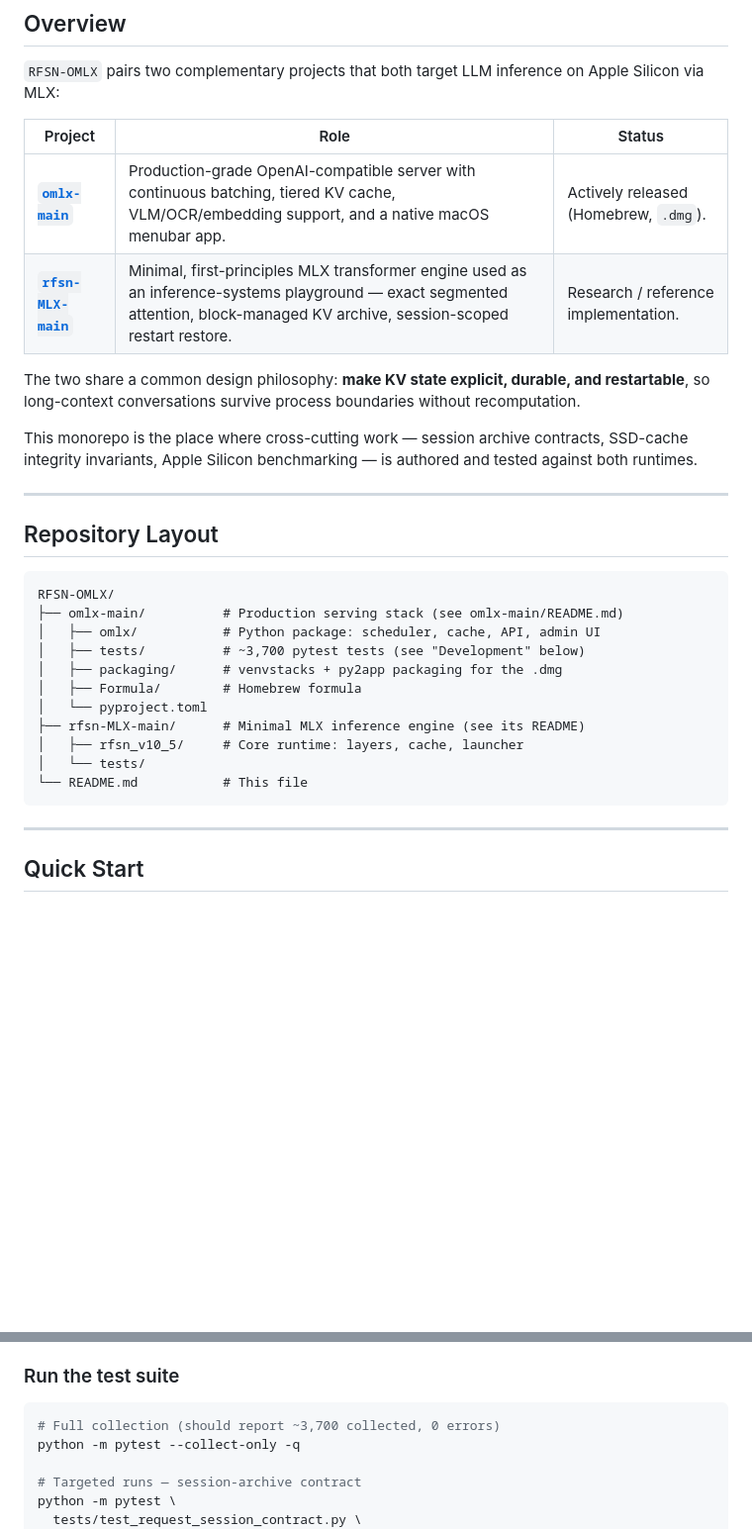
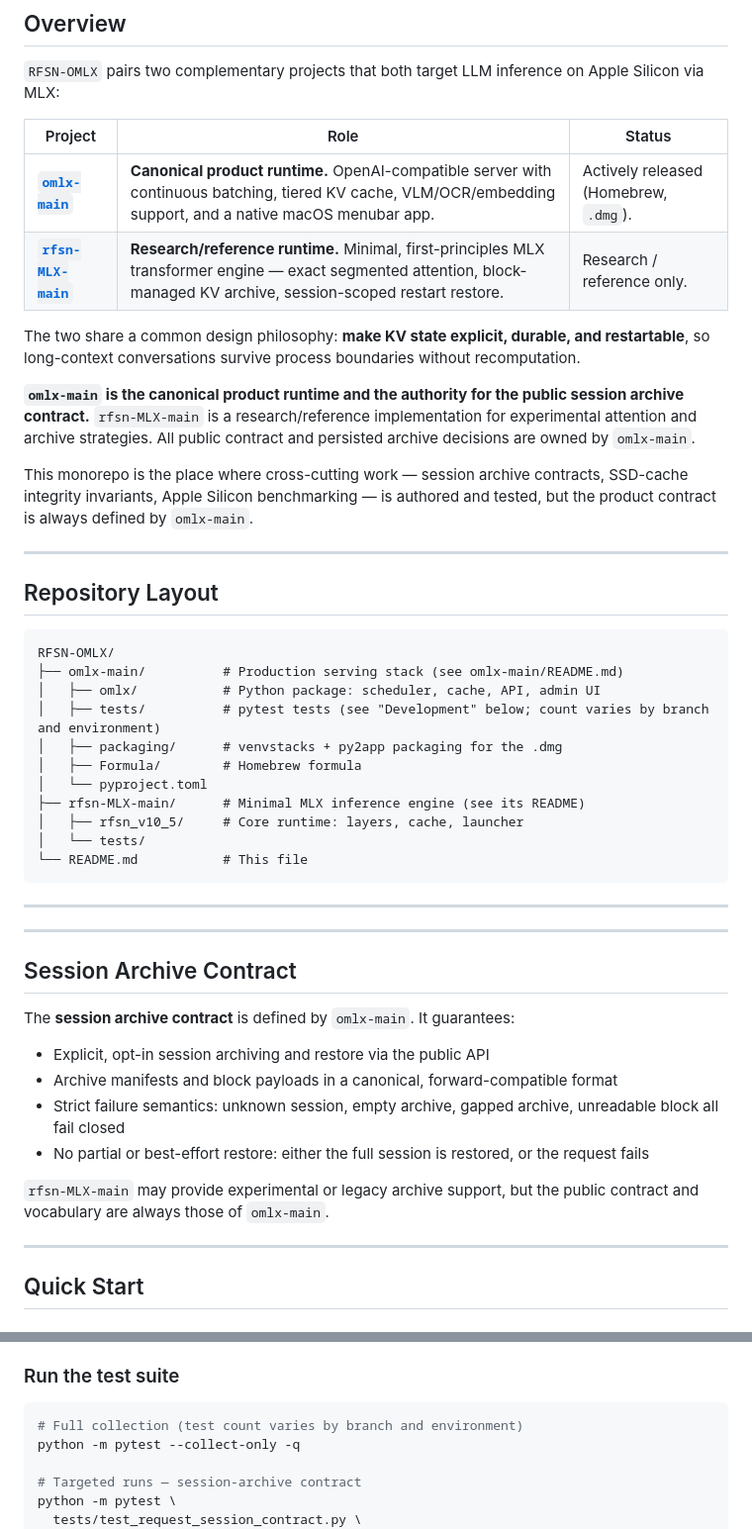
Before and after one commit to dawsonblock/RFSN-OMLX, a Markdown page: README.md, 2 parts joined by grey strips. Shown at 99% size. Rendered like a GitHub page; blank space fills up the shorter version.

Commit message:
docs: update README to clarify project roles and session archive contract details

````diff
--- a/README.md
+++ b/README.md
@@ -19,12 +19,16 @@
 
 | Project | Role | Status |
 | --- | --- | --- |
-| [**`omlx-main`**](omlx-main) | Production-grade OpenAI-compatible server with continuous batching, tiered KV cache, VLM/OCR/embedding support, and a native macOS menubar app. | Actively released (Homebrew, `.dmg`). |
-| [**`rfsn-MLX-main`**](rfsn-MLX-main) | Minimal, first-principles MLX transformer engine used as an inference-systems playground — exact segmented attention, block-managed KV archive, session-scoped restart restore. | Research / reference implementation. |
+| [**`omlx-main`**](omlx-main) | **Canonical product runtime.** OpenAI-compatible server with continuous batching, tiered KV cache, VLM/OCR/embedding support, and a native macOS menubar app. | Actively released (Homebrew, `.dmg`). |
+| [**`rfsn-MLX-main`**](rfsn-MLX-main) | **Research/reference runtime.** Minimal, first-principles MLX transformer engine — exact segmented attention, block-managed KV archive, session-scoped restart restore. | Research / reference only. |
+
 
 The two share a common design philosophy: **make KV state explicit, durable, and restartable**, so long-context conversations survive process boundaries without recomputation.
 
-This monorepo is the place where cross-cutting work — session archive contracts, SSD-cache integrity invariants, Apple Silicon benchmarking — is authored and tested against both runtimes.
+**`omlx-main` is the canonical product runtime and the authority for the public session archive contract.**
+`rfsn-MLX-main` is a research/reference implementation for experimental attention and archive strategies. All public contract and persisted archive decisions are owned by `omlx-main`.
+
+This monorepo is the place where cross-cutting work — session archive contracts, SSD-cache integrity invariants, Apple Silicon benchmarking — is authored and tested, but the product contract is always defined by `omlx-main`.
 
 ---
 
@@ -34,7 +38,7 @@ This monorepo is the place where cross-cutting work — session archive contract
 RFSN-OMLX/
 ├── omlx-main/          # Production serving stack (see omlx-main/README.md)
 │   ├── omlx/           # Python package: scheduler, cache, API, admin UI
-│   ├── tests/          # ~3,700 pytest tests (see "Development" below)
+│   ├── tests/          # pytest tests (see "Development" below; count varies by branch and environment)
 │   ├── packaging/      # venvstacks + py2app packaging for the .dmg
 │   ├── Formula/        # Homebrew formula
 │   └── pyproject.toml
@@ -43,6 +47,22 @@ RFSN-OMLX/
 │   └── tests/
 └── README.md           # This file
 ```
+
+---
+
+
+---
+
+## Session Archive Contract
+
+The **session archive contract** is defined by `omlx-main`. It guarantees:
+
+- Explicit, opt-in session archiving and restore via the public API
+- Archive manifests and block payloads in a canonical, forward-compatible format
+- Strict failure semantics: unknown session, empty archive, gapped archive, unreadable block all fail closed
+- No partial or best-effort restore: either the full session is restored, or the request fails
+
+`rfsn-MLX-main` may provide experimental or legacy archive support, but the public contract and vocabulary are always those of `omlx-main`.
 
 ---
 
@@ -154,7 +174,7 @@ pip install -e ".[dev]"
 ### Run the test suite
 
 ```bash
-# Full collection (should report ~3,700 collected, 0 errors)
+# Full collection (test count varies by branch and environment)
 python -m pytest --collect-only -q
 
 # Targeted runs — session-archive contract
````
